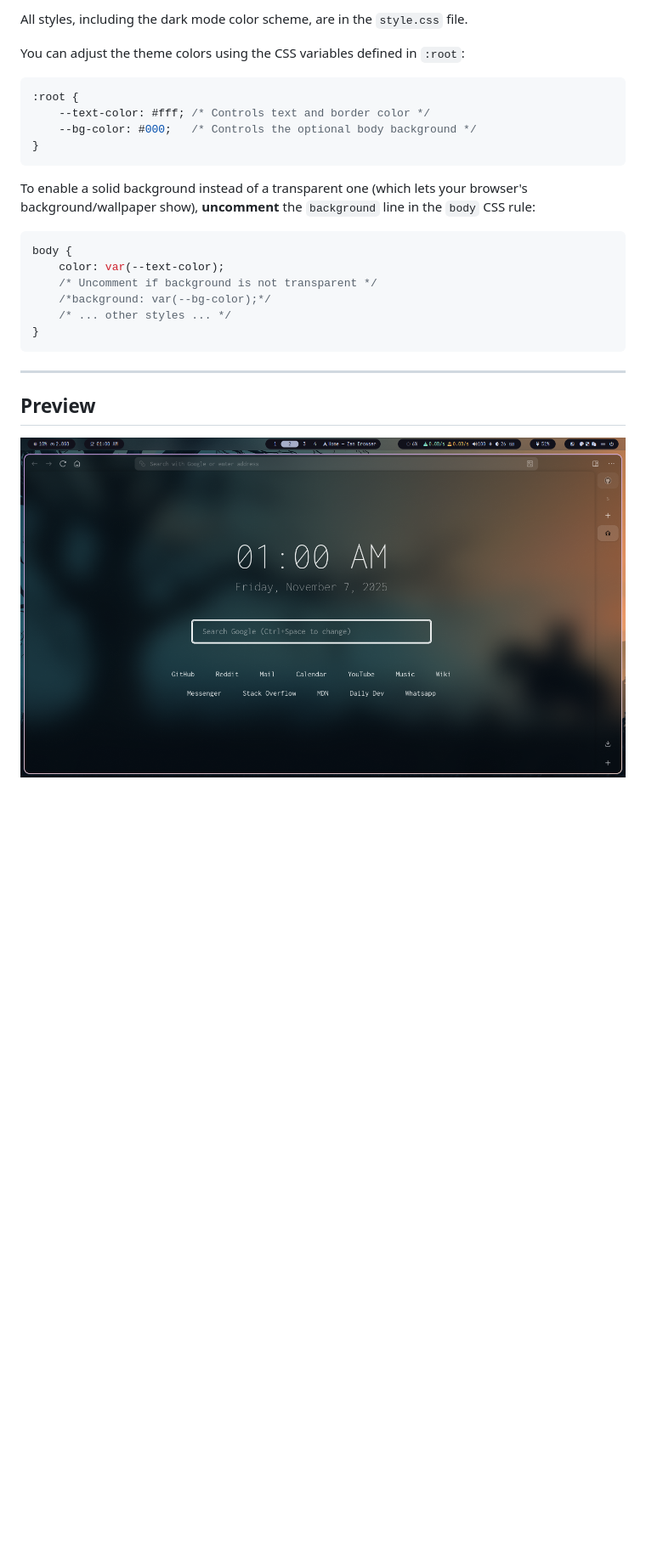
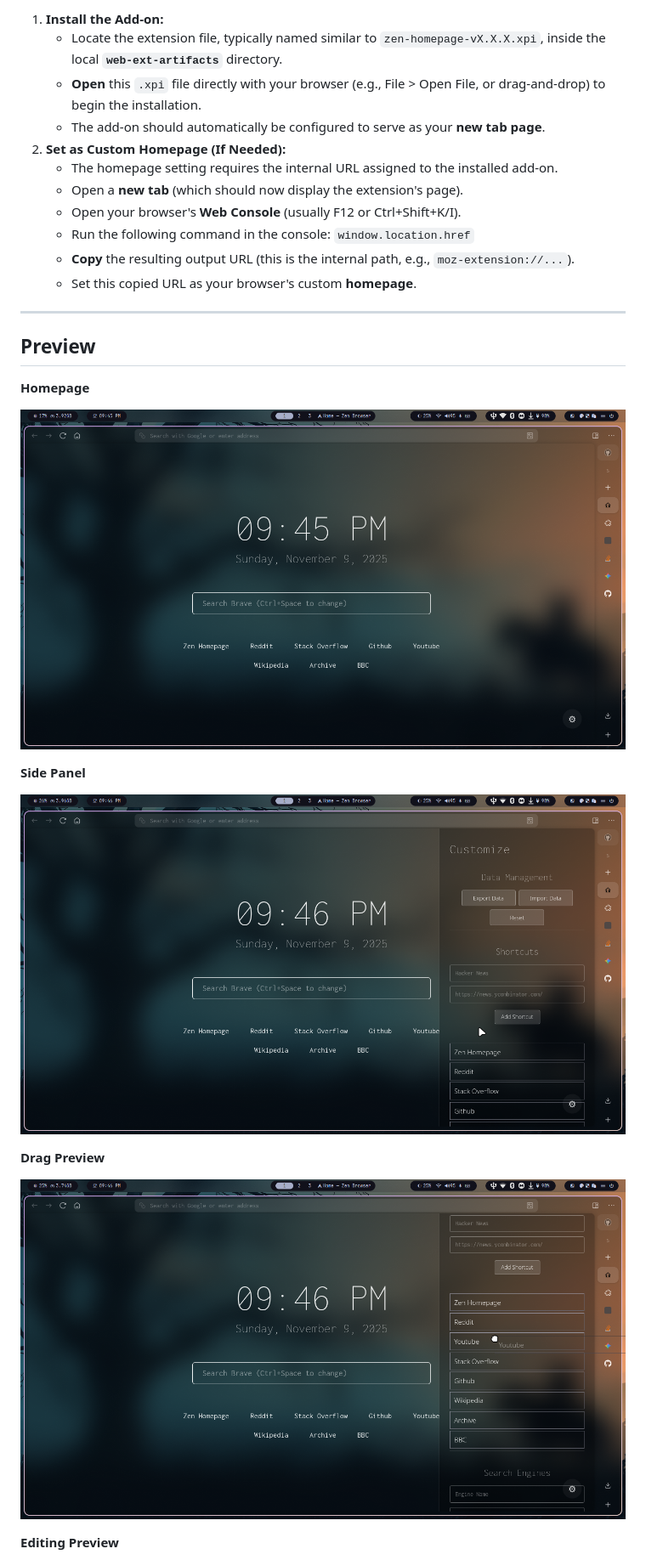
Before and after one commit to shashotoNur/zen-homepage, a Markdown page: readme.md, the part around the change printed below. Shown: that part at 85% size. Drawn GitHub-style; pictures changed too: preview/drag.png (added), preview/home.png (added), preview/panel.png (added); blank space fills up the shorter version.

Commit message:
added side panel for customization

````diff
--- a/readme.md
+++ b/readme.md
@@ -74,27 +50,30 @@ To change a link, modify the `href` and the visible text.
-All styles, including the dark mode color scheme, are in the `style.css` file.
-
-You can adjust the theme colors using the CSS variables defined in `:root`:
-
-```css
-:root {
-    --text-color: #fff; /* Controls text and border color */
-    --bg-color: #000;   /* Controls the optional body background */
-}
-```
-
-To enable a solid background instead of a transparent one (which lets your browser's background/wallpaper show), **uncomment** the `background` line in the `body` CSS rule:
-
-```css
-body {
-    color: var(--text-color);
-    /* Uncomment if background is not transparent */
-    /*background: var(--bg-color);*/
-    /* ... other styles ... */
-}
-```
+1.  **Install the Add-on:**
+    * Locate the extension file, typically named similar to `zen-homepage-vX.X.X.xpi`, inside the local **`web-ext-artifacts`** directory.
+    * **Open** this `.xpi` file directly with your browser (e.g., File > Open File, or drag-and-drop) to begin the installation.
+    * The add-on should automatically be configured to serve as your **new tab page**.
+2.  **Set as Custom Homepage (If Needed):**
+    * The homepage setting requires the internal URL assigned to the installed add-on.
+    * Open a **new tab** (which should now display the extension's page).
+    * Open your browser's **Web Console** (usually F12 or Ctrl+Shift+K/I).
+    * Run the following command in the console: `window.location.href`
+    * **Copy** the resulting output URL (this is the internal path, e.g., `moz-extension://...`).
+    * Set this copied URL as your browser's custom **homepage**.
 
 -----
 
 ## Preview
 
-![Zen Homepage Preview](screenshot.png)
+**Homepage**
+
+![Zen Homepage Preview](preview/home.png)
+
+**Side Panel**
+
+![Zen Side Panel Preview](preview/panel.png)
+
+**Drag Preview**
+
+![Zen Drag Preview](preview/drag.png)
+
+**Editing Preview**
+
````
Also changed, not shown: other parts of readme.md (+34 -57 lines), preview/edit.png (added), 8 other files.
